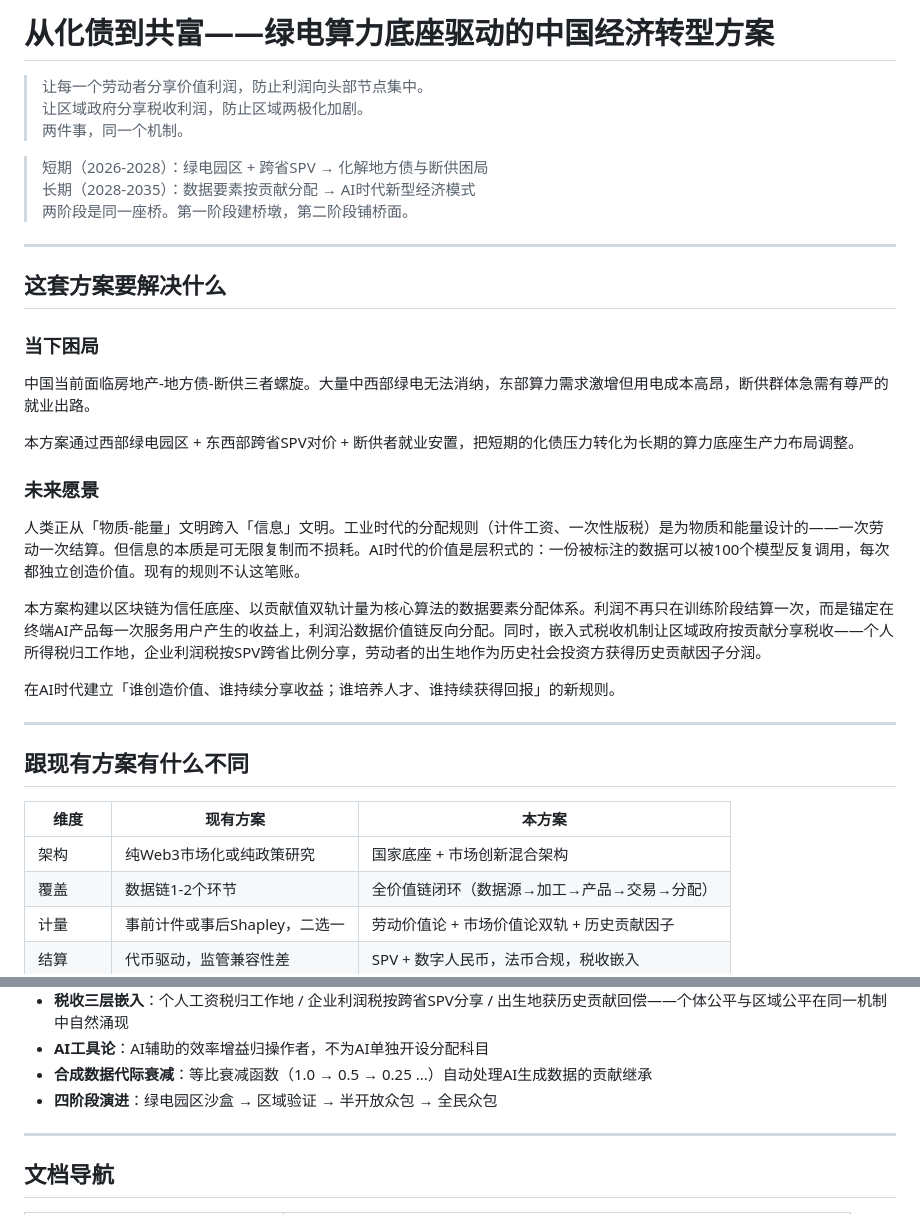
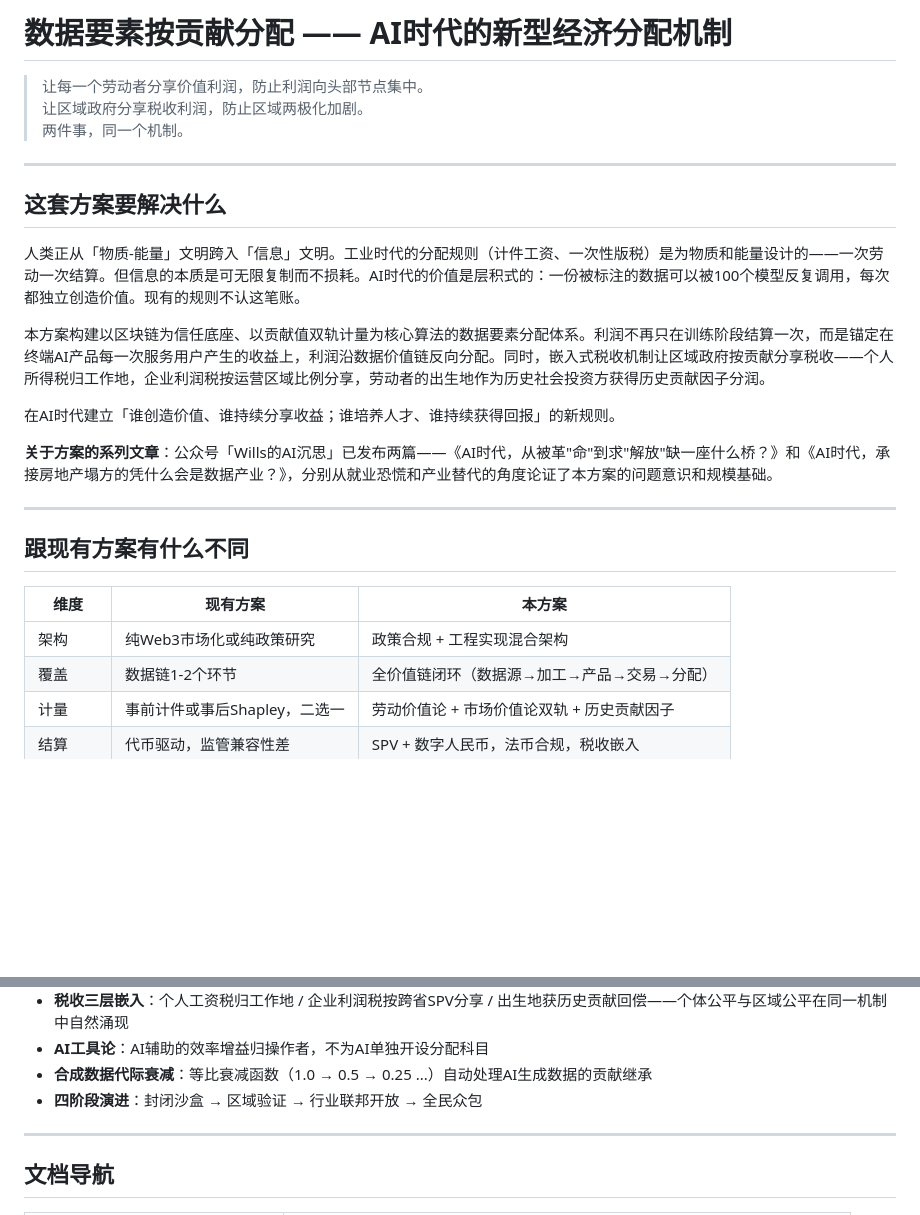
Before and after one commit to Willsgao/data-contribution-economy, a Markdown page: README.md, 2 parts joined by grey strips. Rendered like a GitHub page; blank space fills up the shorter version.

Commit message:
v7.1: README 与已发布文章对齐 — 去旧标题、去绿电SPV、去当下困局
- 标题改为「数据要素按贡献分配——AI时代的新型经济分配机制」
- 删除「当下困局」(房地产/地方债/断供)段落
- 删除两阶段时间线(2026-2028/2028-2035)
- 新增公众号文章指向段落
- 四阶段演进：「绿电园区沙盒」→「封闭沙盒」
- 对比表：「国家底座+市场创新」→「政策合规+工程实现」

```diff
--- a/README.md
+++ b/README.md
@@ -1,30 +1,20 @@
-# 从化债到共富——绿电算力底座驱动的中国经济转型方案
+# 数据要素按贡献分配 —— AI时代的新型经济分配机制
 
 > 让每一个劳动者分享价值利润，防止利润向头部节点集中。
 > 让区域政府分享税收利润，防止区域两极化加剧。
 > 两件事，同一个机制。
 
-> 短期（2026-2028）：绿电园区 + 跨省SPV → 化解地方债与断供困局
-> 长期（2028-2035）：数据要素按贡献分配 → AI时代新型经济模式
-> 两阶段是同一座桥。第一阶段建桥墩，第二阶段铺桥面。
-
 ---
 
 ## 这套方案要解决什么
 
-### 当下困局
-
-中国当前面临房地产-地方债-断供三者螺旋。大量中西部绿电无法消纳，东部算力需求激增但用电成本高昂，断供群体急需有尊严的就业出路。
-
-本方案通过西部绿电园区 + 东西部跨省SPV对价 + 断供者就业安置，把短期的化债压力转化为长期的算力底座生产力布局调整。
-
-### 未来愿景
-
 人类正从「物质-能量」文明跨入「信息」文明。工业时代的分配规则（计件工资、一次性版税）是为物质和能量设计的——一次劳动一次结算。但信息的本质是可无限复制而不损耗。AI时代的价值是层积式的：一份被标注的数据可以被100个模型反复调用，每次都独立创造价值。现有的规则不认这笔账。
 
-本方案构建以区块链为信任底座、以贡献值双轨计量为核心算法的数据要素分配体系。利润不再只在训练阶段结算一次，而是锚定在终端AI产品每一次服务用户产生的收益上，利润沿数据价值链反向分配。同时，嵌入式税收机制让区域政府按贡献分享税收——个人所得税归工作地，企业利润税按SPV跨省比例分享，劳动者的出生地作为历史社会投资方获得历史贡献因子分润。
+本方案构建以区块链为信任底座、以贡献值双轨计量为核心算法的数据要素分配体系。利润不再只在训练阶段结算一次，而是锚定在终端AI产品每一次服务用户产生的收益上，利润沿数据价值链反向分配。同时，嵌入式税收机制让区域政府按贡献分享税收——个人所得税归工作地，企业利润税按运营区域比例分享，劳动者的出生地作为历史社会投资方获得历史贡献因子分润。
 
 在AI时代建立「谁创造价值、谁持续分享收益；谁培养人才、谁持续获得回报」的新规则。
+
+**关于方案的系列文章**：公众号「Wills的AI沉思」已发布两篇——《AI时代，从被革"命"到求"解放"缺一座什么桥？》和《AI时代，承接房地产塌方的凭什么会是数据产业？》，分别从就业恐慌和产业替代的角度论证了本方案的问题意识和规模基础。
 
 ---
 
@@ -32,7 +22,7 @@
 
 | 维度 | 现有方案 | 本方案 |
 |------|---------|--------|
-| 架构 | 纯Web3市场化或纯政策研究 | 国家底座 + 市场创新混合架构 |
+| 架构 | 纯Web3市场化或纯政策研究 | 政策合规 + 工程实现混合架构 |
 | 覆盖 | 数据链1-2个环节 | 全价值链闭环（数据源→加工→产品→交易→分配） |
 | 计量 | 事前计件或事后Shapley，二选一 | 劳动价值论 + 市场价值论双轨 + 历史贡献因子 |
 | 结算 | 代币驱动，监管兼容性差 | SPV + 数字人民币，法币合规，税收嵌入 |
@@ -54,7 +44,7 @@
 - **税收三层嵌入**：个人工资税归工作地 / 企业利润税按跨省SPV分享 / 出生地获历史贡献回偿——个体公平与区域公平在同一机制中自然涌现
 - **AI工具论**：AI辅助的效率增益归操作者，不为AI单独开设分配科目
 - **合成数据代际衰减**：等比衰减函数（1.0 → 0.5 → 0.25 ...）自动处理AI生成数据的贡献继承
-- **四阶段演进**：绿电园区沙盒 → 区域验证 → 半开放众包 → 全民众包
+- **四阶段演进**：封闭沙盒 → 区域验证 → 行业联邦开放 → 全民众包
 
 ---
 
```
